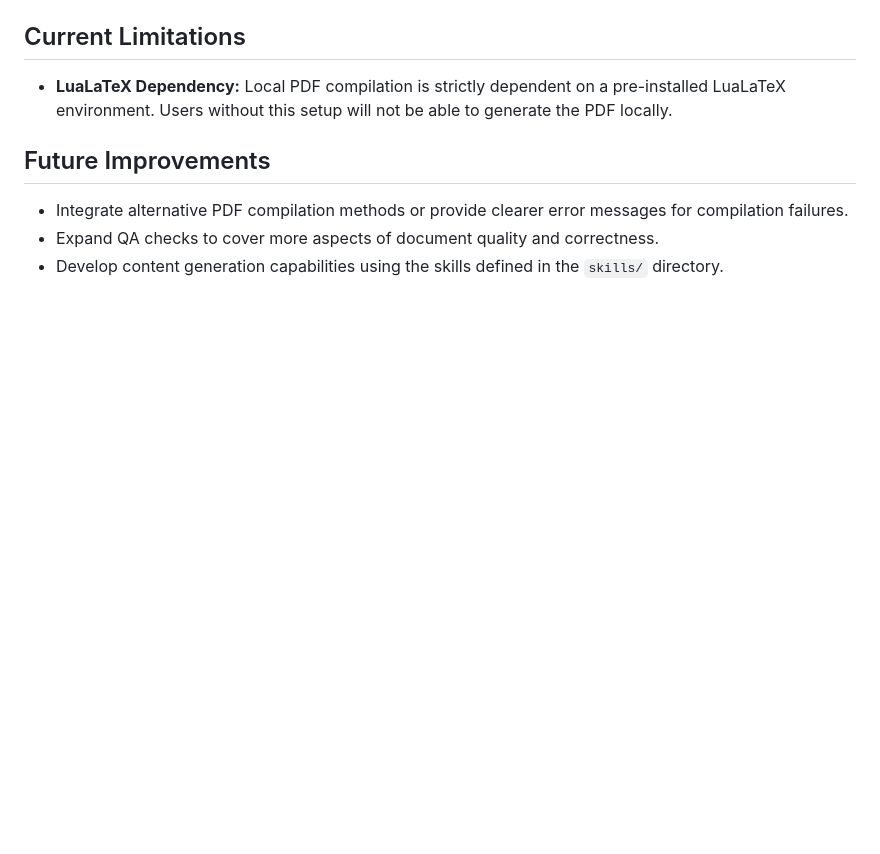
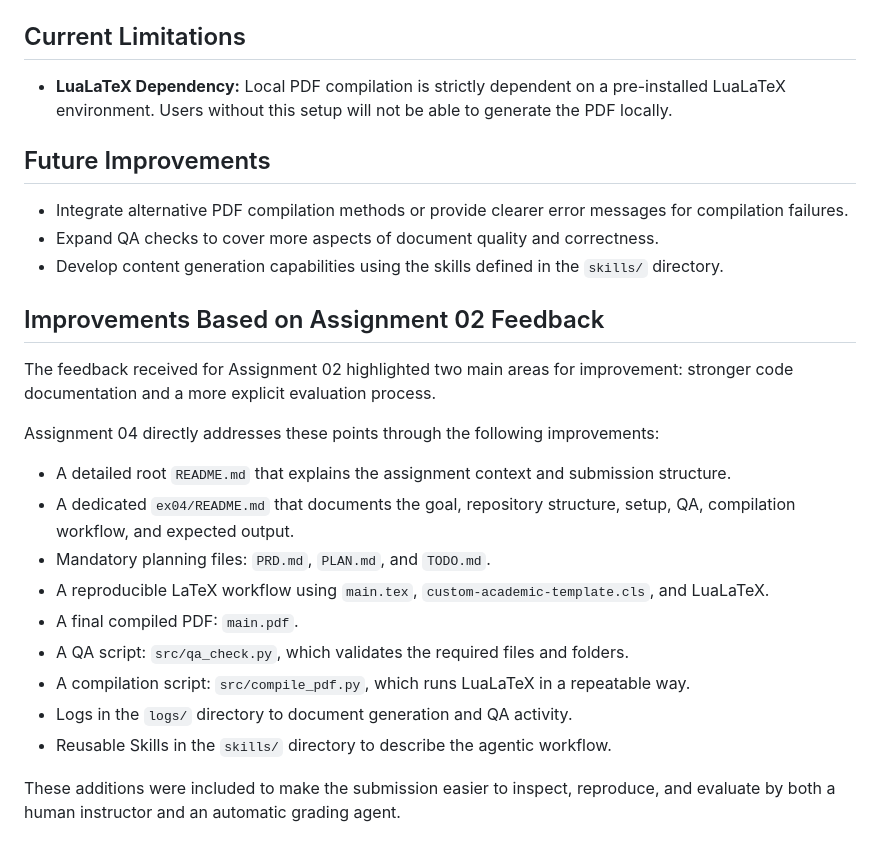
Before and after one commit to hodayagol01-dev/LLM_Project, a Markdown page: ex04/README.md, the part around the change. Rendered like a GitHub page; blank space fills up the shorter version.

Commit message:
Document improvements based on assignment 02 feedback

```diff
--- a/ex04/README.md
+++ b/ex04/README.md
@@ -66,3 +66,21 @@ The compilation process is expected to produce a PDF file (e.g., `main.pdf`) in
 -   Integrate alternative PDF compilation methods or provide clearer error messages for compilation failures.
 -   Expand QA checks to cover more aspects of document quality and correctness.
 -   Develop content generation capabilities using the skills defined in the `skills/` directory.
+
+## Improvements Based on Assignment 02 Feedback
+
+The feedback received for Assignment 02 highlighted two main areas for improvement: stronger code documentation and a more explicit evaluation process.
+
+Assignment 04 directly addresses these points through the following improvements:
+
+- A detailed root `README.md` that explains the assignment context and submission structure.
+- A dedicated `ex04/README.md` that documents the goal, repository structure, setup, QA, compilation workflow, and expected output.
+- Mandatory planning files: `PRD.md`, `PLAN.md`, and `TODO.md`.
+- A reproducible LaTeX workflow using `main.tex`, `custom-academic-template.cls`, and LuaLaTeX.
+- A final compiled PDF: `main.pdf`.
+- A QA script: `src/qa_check.py`, which validates the required files and folders.
+- A compilation script: `src/compile_pdf.py`, which runs LuaLaTeX in a repeatable way.
+- Logs in the `logs/` directory to document generation and QA activity.
+- Reusable Skills in the `skills/` directory to describe the agentic workflow.
+
+These additions were included to make the submission easier to inspect, reproduce, and evaluate by both a human instructor and an automatic grading agent.
```
